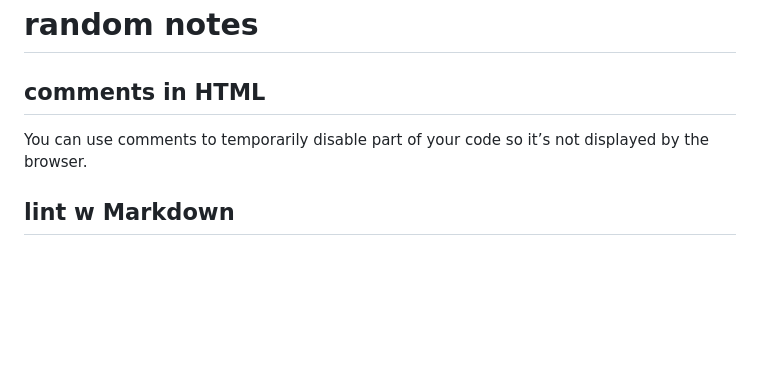
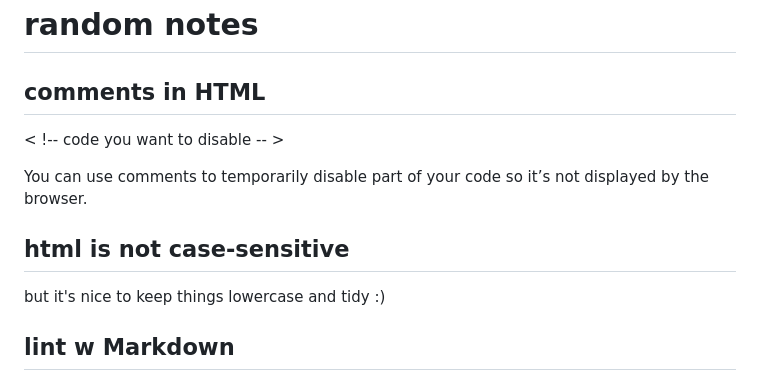
Before and after one commit to annopodobna/self-dev-project, a Markdown page: notes.md, the part around the change. GitHub-like rendering; blank space fills up the shorter version.

Commit message:
Update notes.md
case insensitive

```diff
--- a/notes.md
+++ b/notes.md
@@ -73,10 +73,13 @@ thanks, I hate it
 # random notes
 
 ## comments in HTML
-<!-- code you want to disable -->
+< !-- code you want to disable -- >
 
 You can use comments to temporarily disable part of your code so it’s not displayed by the browser.
 
+## html is not case-sensitive
+
+but it's nice to keep things lowercase and tidy :)
 
 ## lint w Markdown
 
```
